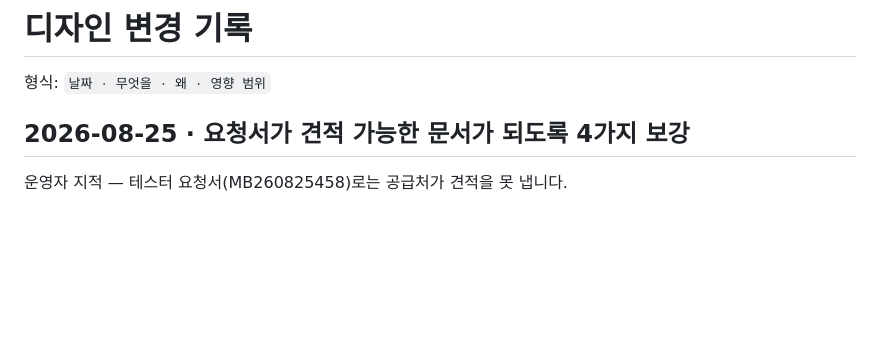
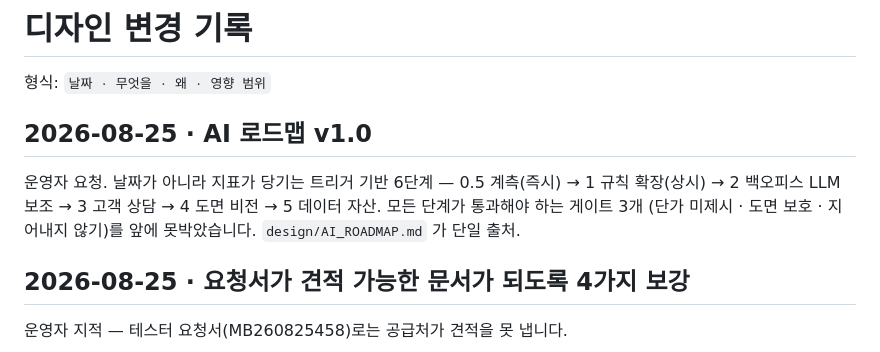
Before and after one commit to hasungtech/metalbridge, a Markdown page: design/CHANGELOG.md, the part around the change. Rendered like a GitHub page; blank space fills up the shorter version.

```diff
--- a/design/CHANGELOG.md
+++ b/design/CHANGELOG.md
@@ -1,6 +1,13 @@
 # 디자인 변경 기록
 
 형식: `날짜 · 무엇을 · 왜 · 영향 범위`
+
+## 2026-08-25 · AI 로드맵 v1.0
+운영자 요청. 날짜가 아니라 지표가 당기는 트리거 기반 6단계 —
+0.5 계측(즉시) → 1 규칙 확장(상시) → 2 백오피스 LLM 보조 → 3 고객 상담 →
+4 도면 비전 → 5 데이터 자산. 모든 단계가 통과해야 하는 게이트 3개
+(단가 미제시 · 도면 보호 · 지어내지 않기)를 앞에 못박았습니다.
+`design/AI_ROADMAP.md` 가 단일 출처.
 
 ## 2026-08-25 · 요청서가 견적 가능한 문서가 되도록 4가지 보강
 운영자 지적 — 테스터 요청서(MB260825458)로는 공급처가 견적을 못 냅니다.
```
Also changed, not shown: CLAUDE.md (+1 -0 lines), design/AI_ROADMAP.md (added, +136 -0 lines).
